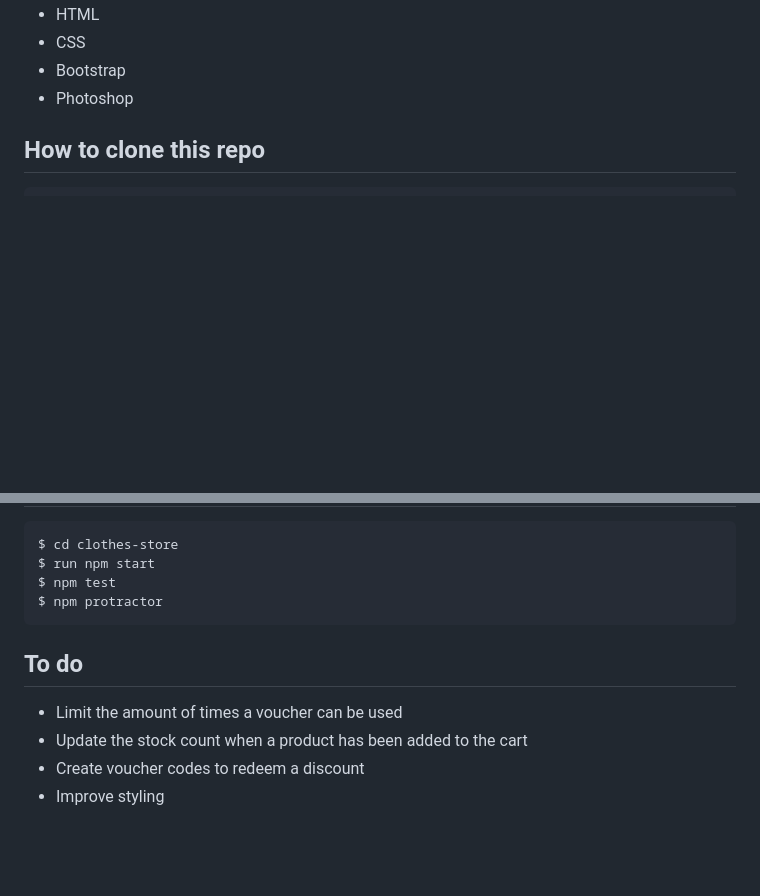
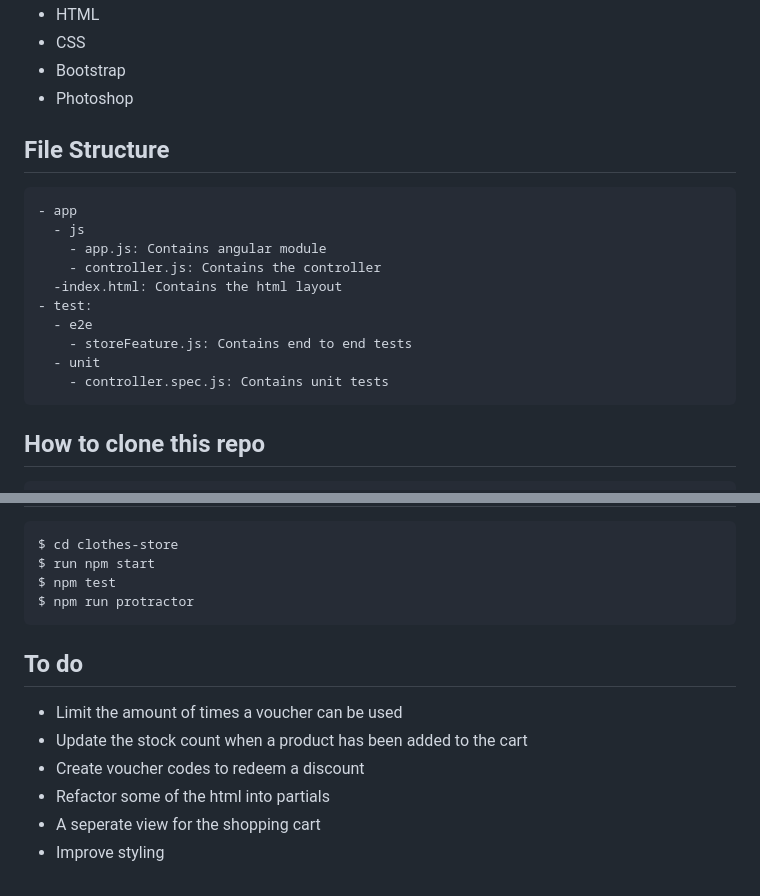
Before and after one commit to kevinlanzon/clothes-store, a Markdown page: README.md, 2 parts joined by grey strips. GitHub-like rendering; blank space fills up the shorter version.

````diff
--- a/README.md
+++ b/README.md
@@ -43,6 +35,21 @@ Technologies used
 - CSS
 - Bootstrap
 - Photoshop
+
+File Structure
+----------------
+```
+- app
+  - js
+    - app.js: Contains angular module
+    - controller.js: Contains the controller
+  -index.html: Contains the html layout
+- test:
+  - e2e
+    - storeFeature.js: Contains end to end tests
+  - unit
+    - controller.spec.js: Contains unit tests
+```
 
 How to clone this repo
 ----
@@ -64,11 +71,13 @@ How to run tests
 $ cd clothes-store
 $ run npm start
 $ npm test
-$ npm protractor
+$ npm run protractor
 ```
 To do
 --------
 - Limit the amount of times a voucher can be used
 - Update the stock count when a product has been added to the cart
 - Create voucher codes to redeem a discount
+- Refactor some of the html into partials
+- A seperate view for the shopping cart
 - Improve styling
````
Also changed, not shown: other parts of README.md (+3 -11 lines), app/images/screen-shot.png, 6 other files.
